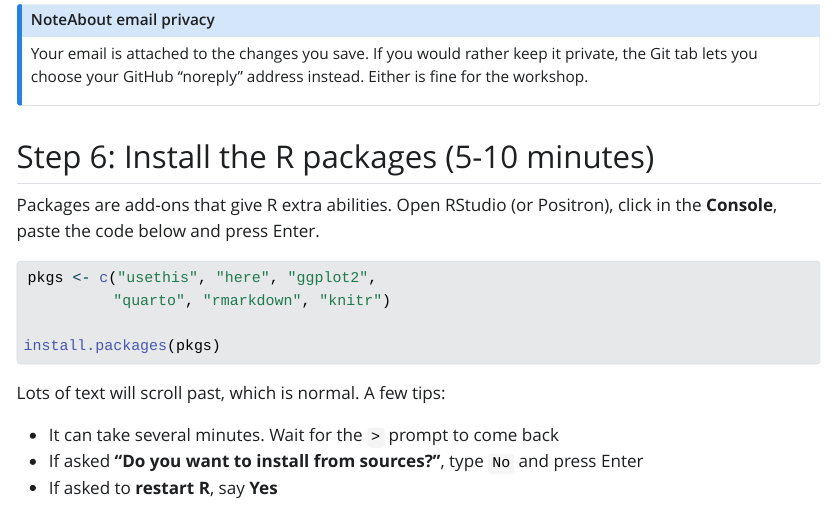
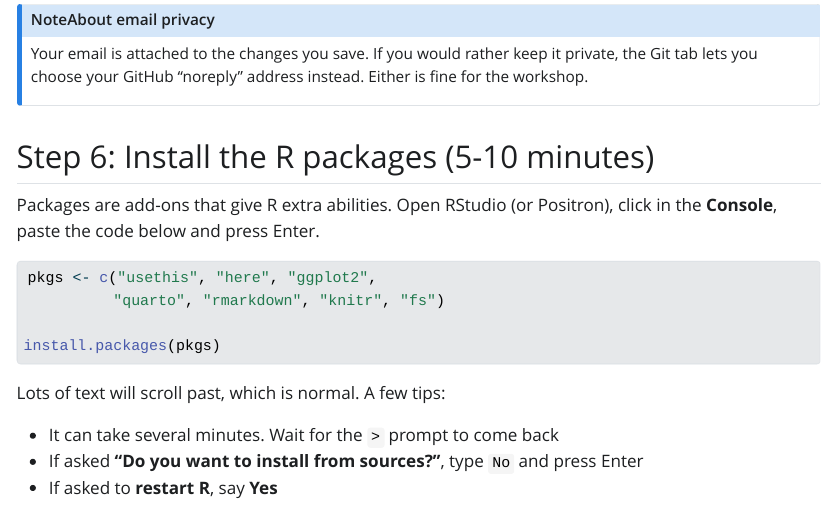
Before and after one commit to dicook/modern-research-workflow, a Quarto document (setup.qmd): the page in a window 1100 px wide, from 3110 px down. The pictures show the output file setup.html that the author committed with the source, opened offline; Quarto's library style sheets are replaced by a plain one without menus.

Commit message:
they do need fs

````diff
--- a/setup.qmd
+++ b/setup.qmd
@@ -162,7 +162,7 @@ Packages are add-ons that give R extra abilities. Open RStudio (or Positron), cl
 
 ```r
 pkgs <- c("usethis", "here", "ggplot2",
-          "quarto", "rmarkdown", "knitr")
+          "quarto", "rmarkdown", "knitr", "fs")
 
 install.packages(pkgs)
 ```
````
Also changed, not shown: setup.html, setup.qmd (1 more changed lines).
